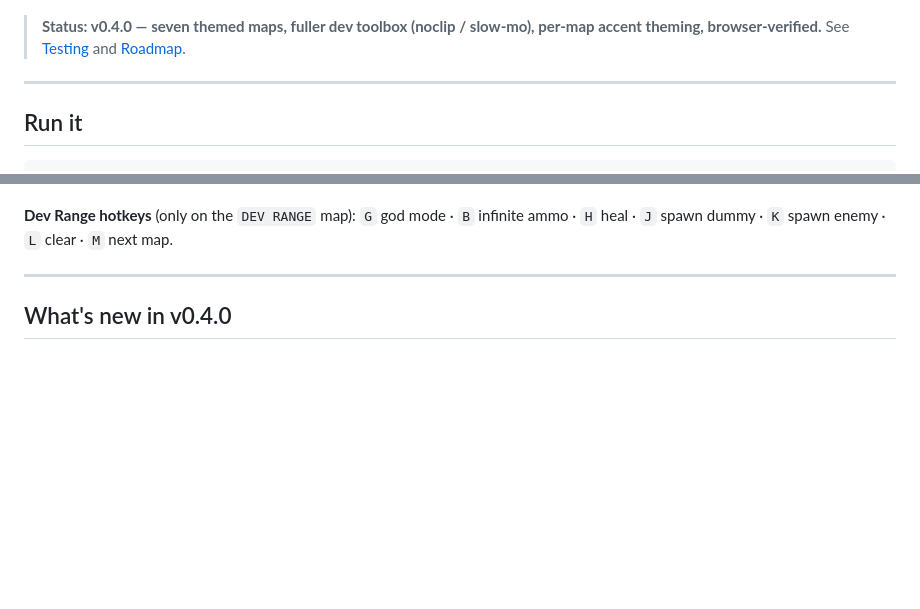
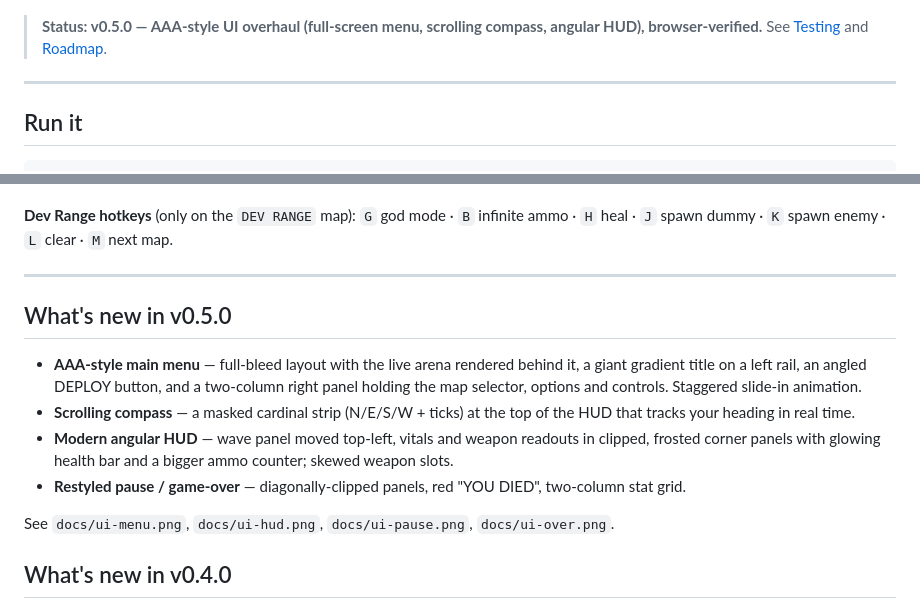
Before and after one commit to GDezGH/First-Gun-Game, a Markdown page: README.md, 2 parts joined by grey strips. Rendered like a GitHub page; blank space fills up the shorter version.

Commit message:
v0.5.0 AAA-style UI: full-screen menu, scrolling compass, angular modern HUD, restyled pause/game-over

```diff
--- a/README.md
+++ b/README.md
@@ -4,7 +4,7 @@ A small arena FPS that runs in the browser. Vanilla JavaScript + [three.js](http
 
 ![gameplay](docs/screenshot-gameplay.png)
 
-> **Status: v0.4.0 — seven themed maps, fuller dev toolbox (noclip / slow-mo), per-map accent theming, browser-verified.** See [Testing](#testing) and [Roadmap](#roadmap).
+> **Status: v0.5.0 — AAA-style UI overhaul (full-screen menu, scrolling compass, angular HUD), browser-verified.** See [Testing](#testing) and [Roadmap](#roadmap).
 
 ---
 
@@ -42,6 +42,19 @@ Click **DEPLOY**, then click the game once to capture the mouse.
 `H` heal · `J` spawn dummy · `K` spawn enemy · `L` clear · `M` next map.
 
 ---
+
+## What's new in v0.5.0
+
+- **AAA-style main menu** — full-bleed layout with the live arena rendered behind it, a giant
+  gradient title on a left rail, an angled DEPLOY button, and a two-column right panel holding
+  the map selector, options and controls. Staggered slide-in animation.
+- **Scrolling compass** — a masked cardinal strip (N/E/S/W + ticks) at the top of the HUD that
+  tracks your heading in real time.
+- **Modern angular HUD** — wave panel moved top-left, vitals and weapon readouts in clipped,
+  frosted corner panels with glowing health bar and a bigger ammo counter; skewed weapon slots.
+- **Restyled pause / game-over** — diagonally-clipped panels, red "YOU DIED", two-column stat grid.
+
+See `docs/ui-menu.png`, `docs/ui-hud.png`, `docs/ui-pause.png`, `docs/ui-over.png`.
 
 ## What's new in v0.4.0
 
```
Also changed, not shown: docs/RUN_LOCAL_AND_ARCHITECTURE.md (added, +154 -0 lines), docs/ui-hud.png (added), docs/ui-menu.png (added), docs/ui-over.png (added), docs/ui-pause.png (added), 5 other files.
